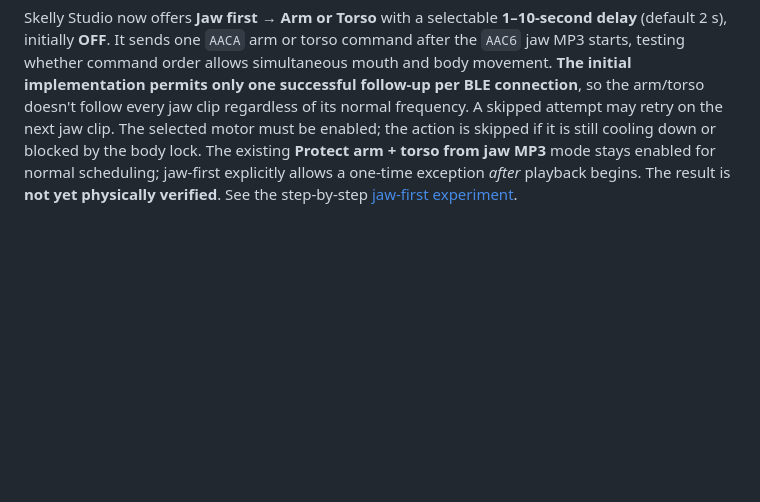
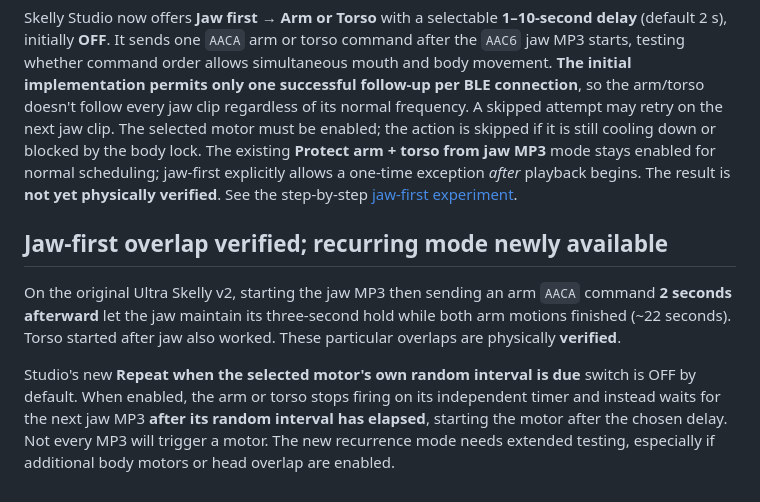
Before and after one commit to jacobmgoodnight/ultra-skelly-esp32-autonomous, a Markdown page: studio/README.md, the part around the change. Rendered like a GitHub page; blank space fills up the shorter version.

Commit message:
Record confirmed jaw+arm and jaw+torso movement and opt-in recurring timing

```diff
--- a/studio/README.md
+++ b/studio/README.md
@@ -56,3 +56,9 @@ Studio's per-part **torso and arm minimum start intervals are now 45 seconds**,
 ## Experimental jaw-first motor reaction
 
 Skelly Studio now offers **Jaw first → Arm or Torso** with a selectable **1–10-second delay** (default 2 s), initially **OFF**. It sends one `AACA` arm or torso command after the `AAC6` jaw MP3 starts, testing whether command order allows simultaneous mouth and body movement. **The initial implementation permits only one successful follow-up per BLE connection**, so the arm/torso doesn't follow every jaw clip regardless of its normal frequency. A skipped attempt may retry on the next jaw clip. The selected motor must be enabled; the action is skipped if it is still cooling down or blocked by the body lock. The existing **Protect arm + torso from jaw MP3** mode stays enabled for normal scheduling; jaw-first explicitly allows a one-time exception *after* playback begins. The result is **not yet physically verified**. See the step-by-step [jaw-first experiment](../docs/jaw-first-experiment.md).
+
+## Jaw-first overlap verified; recurring mode newly available
+
+On the original Ultra Skelly v2, starting the jaw MP3 then sending an arm `AACA` command **2 seconds afterward** let the jaw maintain its three-second hold while both arm motions finished (~22 seconds). Torso started after jaw also worked. These particular overlaps are physically **verified**.
+
+Studio's new **Repeat when the selected motor's own random interval is due** switch is OFF by default. When enabled, the arm or torso stops firing on its independent timer and instead waits for the next jaw MP3 **after its random interval has elapsed**, starting the motor after the chosen delay. Not every MP3 will trigger a motor. The new recurrence mode needs extended testing, especially if additional body motors or head overlap are enabled.
```
